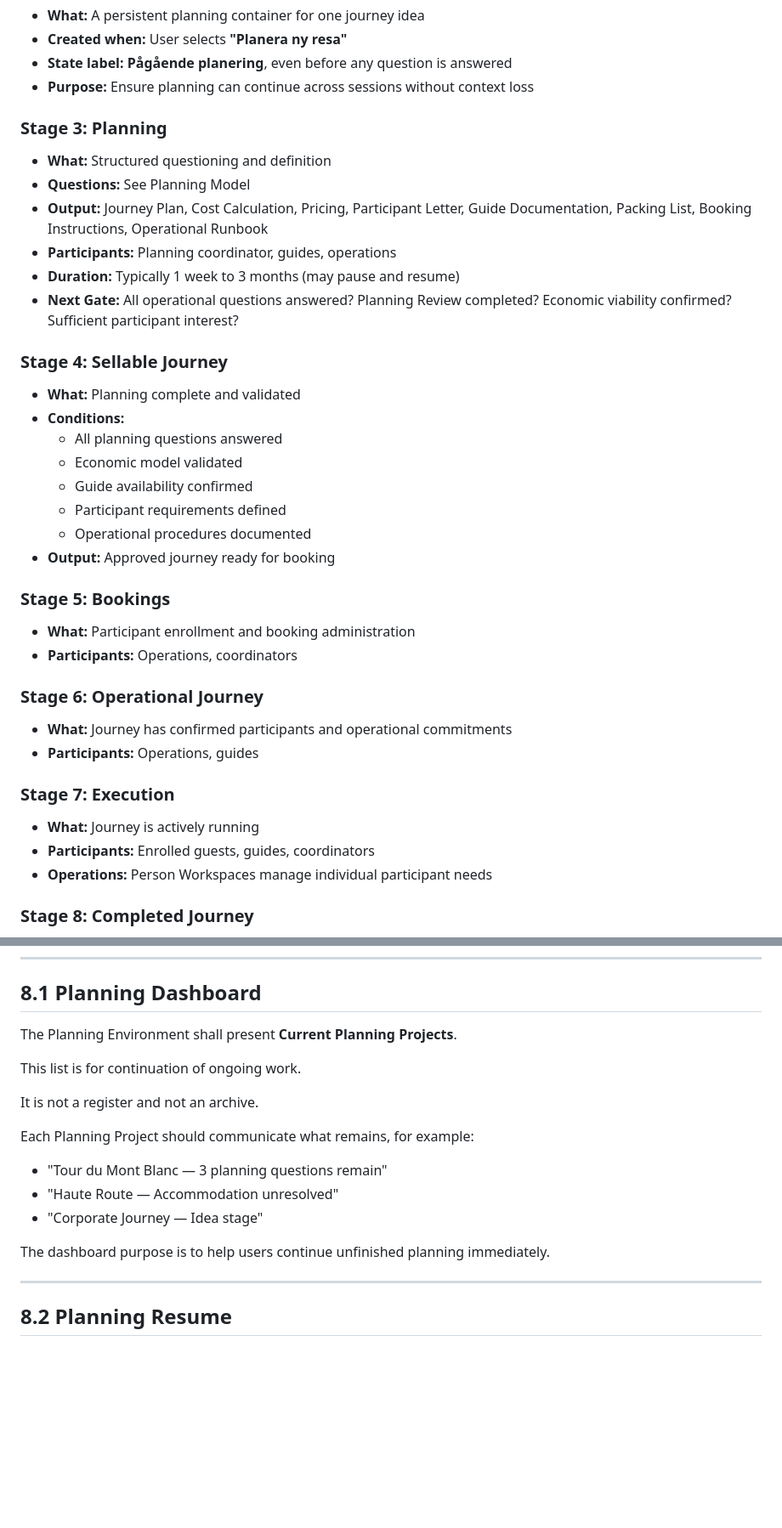
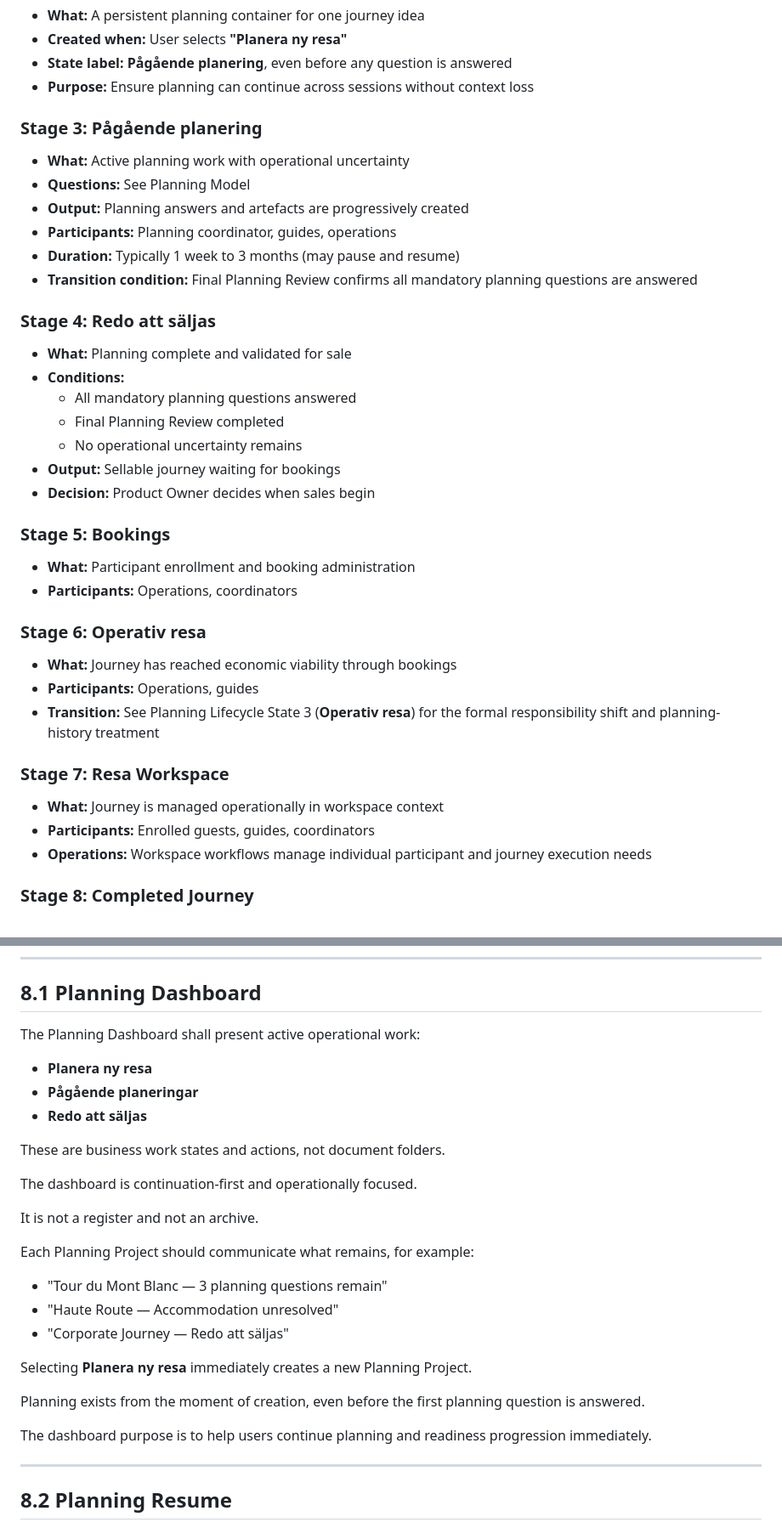
Before and after one commit to alpentind-web/alpentind, a Markdown page: docs/20-business/PDR-005_PLANNING_ARCHITECTURE.md, 2 parts joined by grey strips. Shown at 85% size. Rendered like a GitHub page; blank space fills up the shorter version.

Commit message:
PDR-005 Finalize Planning Architecture

```diff
--- a/docs/20-business/PDR-005_PLANNING_ARCHITECTURE.md
+++ b/docs/20-business/PDR-005_PLANNING_ARCHITECTURE.md
@@ -229,41 +272,41 @@ Planning defines the work that needs to be executed.
 - **State label:** **Pågående planering**, even before any question is answered
 - **Purpose:** Ensure planning can continue across sessions without context loss
 
-### Stage 3: Planning
+### Stage 3: Pågående planering
 
-- **What:** Structured questioning and definition
+- **What:** Active planning work with operational uncertainty
 - **Questions:** See Planning Model
-- **Output:** Journey Plan, Cost Calculation, Pricing, Participant Letter, Guide Documentation, Packing List, Booking Instructions, Operational Runbook
+- **Output:** Planning answers and artefacts are progressively created
 - **Participants:** Planning coordinator, guides, operations
 - **Duration:** Typically 1 week to 3 months (may pause and resume)
-- **Next Gate:** All operational questions answered? Planning Review completed? Economic viability confirmed? Sufficient participant interest?
+- **Transition condition:** Final Planning Review confirms all mandatory planning questions are answered
 
-### Stage 4: Sellable Journey
+### Stage 4: Redo att säljas
 
-- **What:** Planning complete and validated
+- **What:** Planning complete and validated for sale
 - **Conditions:**
-  - All planning questions answered
-  - Economic model validated
-  - Guide availability confirmed
-  - Participant requirements defined
-  - Operational procedures documented
-- **Output:** Approved journey ready for booking
+  - All mandatory planning questions answered
+  - Final Planning Review completed
+  - No operational uncertainty remains
+- **Output:** Sellable journey waiting for bookings
+- **Decision:** Product Owner decides when sales begin
 
 ### Stage 5: Bookings
 
 - **What:** Participant enrollment and booking administration
 - **Participants:** Operations, coordinators
 
-### Stage 6: Operational Journey
+### Stage 6: Operativ resa
 
-- **What:** Journey has confirmed participants and operational commitments
+- **What:** Journey has reached economic viability through bookings
 - **Participants:** Operations, guides
+- **Transition:** See Planning Lifecycle State 3 (**Operativ resa**) for the formal responsibility shift and planning-history treatment
 
-### Stage 7: Execution
+### Stage 7: Resa Workspace
 
-- **What:** Journey is actively running
+- **What:** Journey is managed operationally in workspace context
 - **Participants:** Enrolled guests, guides, coordinators
-- **Operations:** Person Workspaces manage individual participant needs
+- **Operations:** Workspace workflows manage individual participant and journey execution needs
 
 ### Stage 8: Completed Journey
 
@@ -483,9 +526,15 @@ Avoid percentage-complete and form-completion metrics where they do not improve
 
 ## 8.1 Planning Dashboard
 
-The Planning Environment shall present **Current Planning Projects**.
+The Planning Dashboard shall present active operational work:
 
-This list is for continuation of ongoing work.
+- **Planera ny resa**
+- **Pågående planeringar**
+- **Redo att säljas**
+
+These are business work states and actions, not document folders.
+
+The dashboard is continuation-first and operationally focused.
 
 It is not a register and not an archive.
 
@@ -493,9 +542,13 @@ Each Planning Project should communicate what remains, for example:
 
 - "Tour du Mont Blanc — 3 planning questions remain"
 - "Haute Route — Accommodation unresolved"
-- "Corporate Journey — Idea stage"
+- "Corporate Journey — Redo att säljas"
 
-The dashboard purpose is to help users continue unfinished planning immediately.
+Selecting **Planera ny resa** immediately creates a new Planning Project.
+
+Planning exists from the moment of creation, even before the first planning question is answered.
+
+The dashboard purpose is to help users continue planning and readiness progression immediately.
 
 ---
 
```
Also changed, not shown: other parts of docs/20-business/PDR-005_PLANNING_ARCHITECTURE.md (+98 -22 lines).
